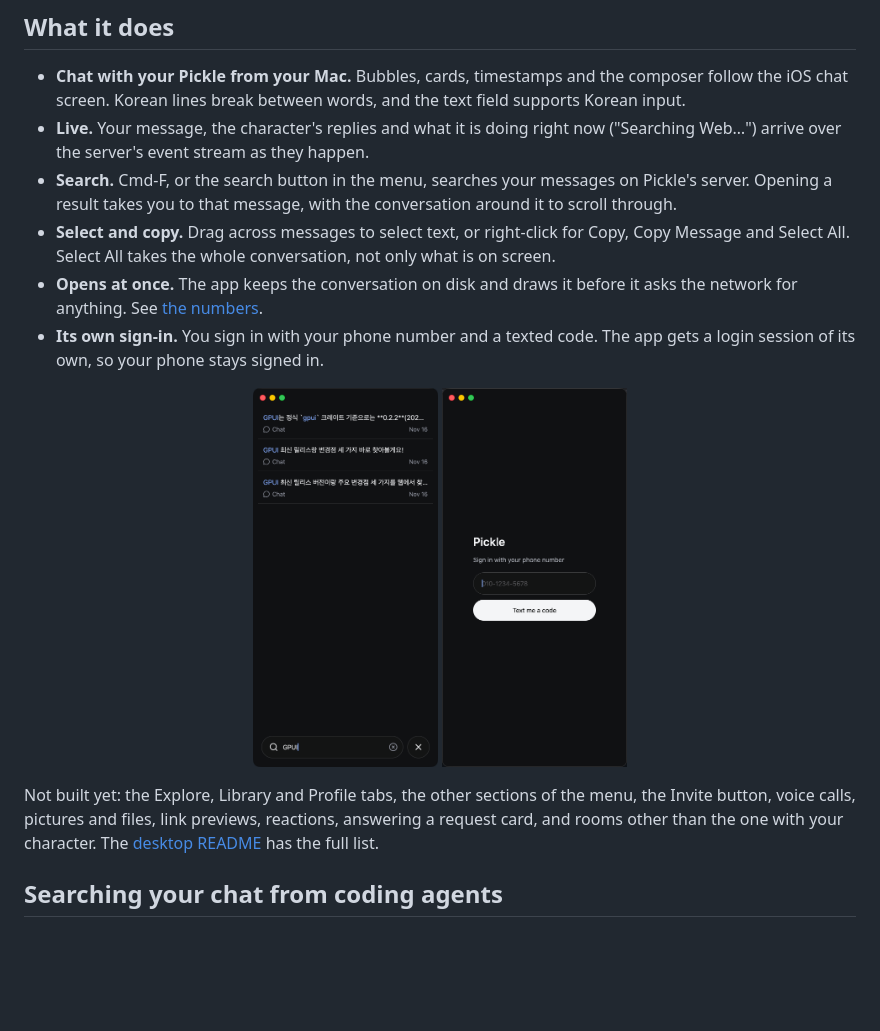
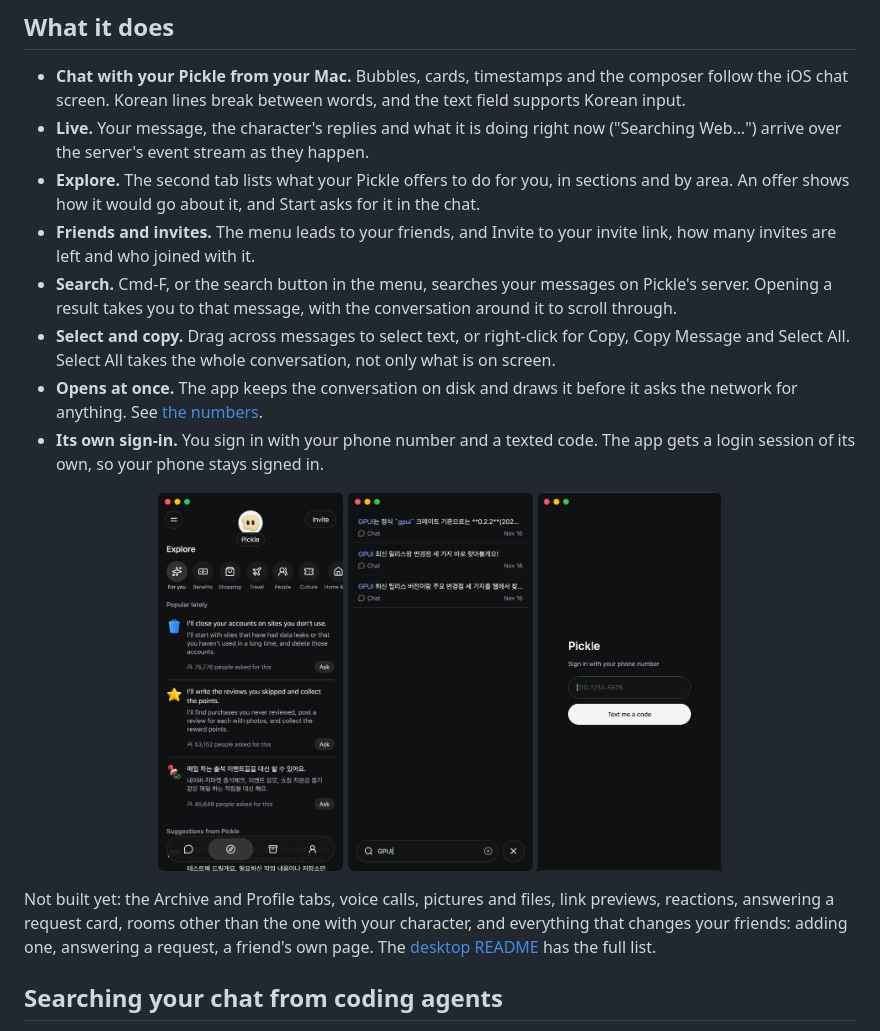
Before and after one commit to junhoyeo/openpickle, a Markdown page: README.md, the part around the change. Drawn GitHub-style; pictures changed too: docs/screenshots/explore.png (added); blank space fills up the shorter version.

```diff
--- a/README.md
+++ b/README.md
@@ -20,6 +20,10 @@ servers the iOS app does, with your own account.
   iOS chat screen. Korean lines break between words, and the text field supports Korean input.
 - **Live.** Your message, the character's replies and what it is doing right now ("Searching
   Web…") arrive over the server's event stream as they happen.
+- **Explore.** The second tab lists what your Pickle offers to do for you, in sections and by
+  area. An offer shows how it would go about it, and Start asks for it in the chat.
+- **Friends and invites.** The menu leads to your friends, and Invite to your invite link, how
+  many invites are left and who joined with it.
 - **Search.** Cmd-F, or the search button in the menu, searches your messages on Pickle's
   server. Opening a result takes you to that message, with the conversation around it to scroll
   through.
@@ -31,14 +35,15 @@ servers the iOS app does, with your own account.
   session of its own, so your phone stays signed in.
 
 <p align="center">
+  <img src="docs/screenshots/explore.png" alt="The Explore tab: what your Pickle offers to do" height="380" />
   <img src="docs/screenshots/search.png" alt="Search results with the matching text in blue" height="380" />
   <img src="docs/screenshots/sign-in.png" alt="Sign-in with a phone number" height="380" />
 </p>
 
-Not built yet: the Explore, Library and Profile tabs, the other sections of the menu, the Invite
-button, voice calls, pictures and files, link previews, reactions, answering a request card, and
-rooms other than the one with your character. The [desktop README](crates/openpickle-desktop/README.md) has the full
-list.
+Not built yet: the Archive and Profile tabs, voice calls, pictures and files, link previews,
+reactions, answering a request card, rooms other than the one with your character, and
+everything that changes your friends: adding one, answering a request, a friend's own page.
+The [desktop README](crates/openpickle-desktop/README.md) has the full list.
 
 ## Searching your chat from coding agents
 
```
Also changed, not shown: crates/openpickle-desktop/README.md (+19 -5 lines).
